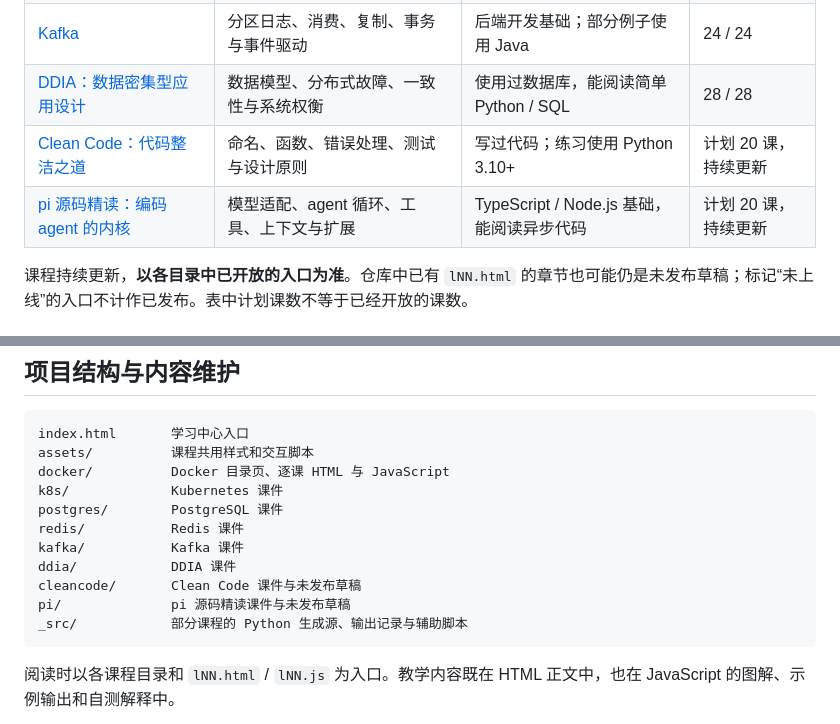
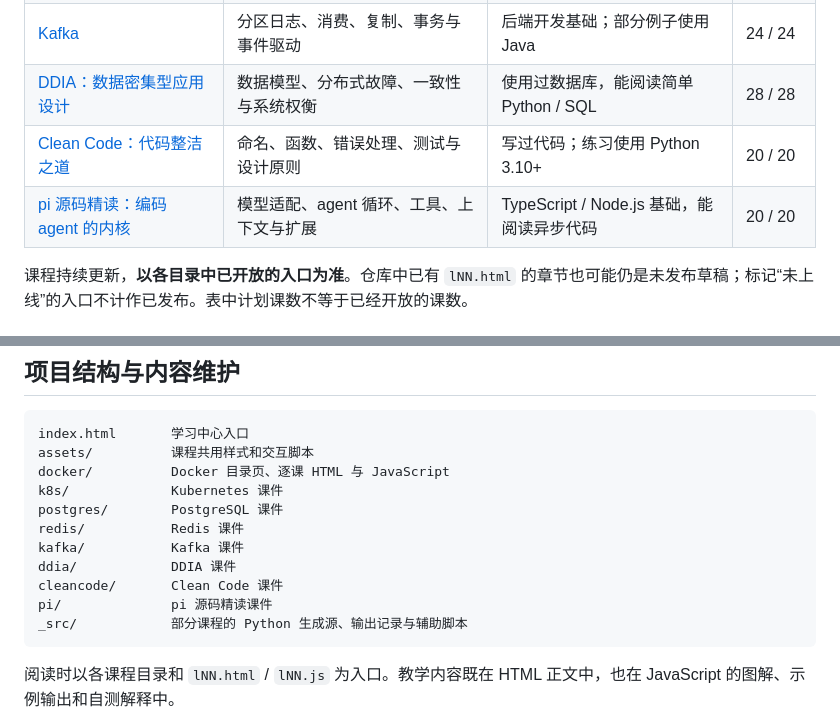
Before and after one commit to a1yamino/learn, a Markdown page: README.md, 2 parts joined by grey strips. GitHub-like rendering.

Commit message:
docs: 对齐两门课程最新完成状态

````diff
--- a/README.md
+++ b/README.md
@@ -16,8 +16,8 @@
 | [Redis](https://a1yamino.github.io/learn/redis/) | 数据结构、持久化、复制、缓存一致性 | 后端开发基础，了解数据库与缓存的区别 | 24 / 24 |
 | [Kafka](https://a1yamino.github.io/learn/kafka/) | 分区日志、消费、复制、事务与事件驱动 | 后端开发基础；部分例子使用 Java | 24 / 24 |
 | [DDIA：数据密集型应用设计](https://a1yamino.github.io/learn/ddia/) | 数据模型、分布式故障、一致性与系统权衡 | 使用过数据库，能阅读简单 Python / SQL | 28 / 28 |
-| [Clean Code：代码整洁之道](https://a1yamino.github.io/learn/cleancode/) | 命名、函数、错误处理、测试与设计原则 | 写过代码；练习使用 Python 3.10+ | 计划 20 课，持续更新 |
-| [pi 源码精读：编码 agent 的内核](https://a1yamino.github.io/learn/pi/) | 模型适配、agent 循环、工具、上下文与扩展 | TypeScript / Node.js 基础，能阅读异步代码 | 计划 20 课，持续更新 |
+| [Clean Code：代码整洁之道](https://a1yamino.github.io/learn/cleancode/) | 命名、函数、错误处理、测试与设计原则 | 写过代码；练习使用 Python 3.10+ | 20 / 20 |
+| [pi 源码精读：编码 agent 的内核](https://a1yamino.github.io/learn/pi/) | 模型适配、agent 循环、工具、上下文与扩展 | TypeScript / Node.js 基础，能阅读异步代码 | 20 / 20 |
 
 课程持续更新，**以各目录中已开放的入口为准**。仓库中已有 `lNN.html` 的章节也可能仍是未发布草稿；标记“未上线”的入口不计作已发布。表中计划课数不等于已经开放的课数。
 
@@ -74,8 +74,8 @@ postgres/        PostgreSQL 课件
 redis/           Redis 课件
 kafka/           Kafka 课件
 ddia/            DDIA 课件
-cleancode/       Clean Code 课件与未发布草稿
-pi/              pi 源码精读课件与未发布草稿
+cleancode/       Clean Code 课件
+pi/              pi 源码精读课件
 _src/            部分课程的 Python 生成源、输出记录与辅助脚本
 ```
 
````
